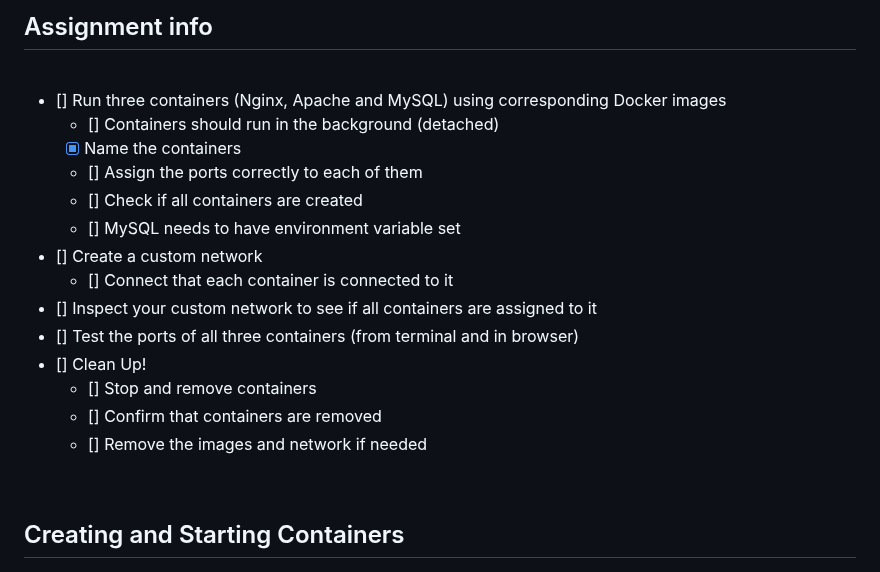
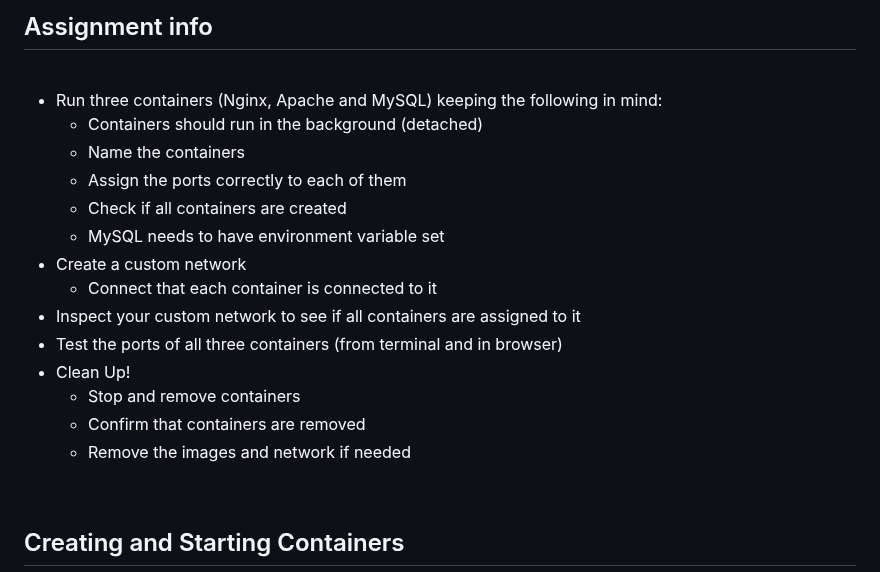
Before and after one commit to dinomite505/learning_docker, a Markdown page: docker-container-assignment/README.md, the part around the change. GitHub-like rendering.

```diff
--- a/docker-container-assignment/README.md
+++ b/docker-container-assignment/README.md
@@ -7,20 +7,20 @@ In this assignment we will be running multiple different containers, create a cu
 ## Assignment info
 <br>
 
-- [] Run three containers (Nginx, Apache and MySQL) using corresponding Docker images
-    - [] Containers should run in the background (detached)
-    - [x] Name the containers
-    - [] Assign the ports correctly to each of them
-    - [] Check if all containers are created
-    - [] MySQL needs to have environment variable set
-- [] Create a custom network
-    - [] Connect that each container is connected to it
-- [] Inspect your custom network to see if all containers are assigned to it
-- [] Test the ports of all three containers (from terminal and in browser)
-- [] Clean Up!
-    - [] Stop and remove containers
-    - [] Confirm that containers are removed
-    - [] Remove the images and network if needed
+* Run three containers (Nginx, Apache and MySQL) keeping the following in mind:
+    * Containers should run in the background (detached)
+    * Name the containers
+    * Assign the ports correctly to each of them
+    * Check if all containers are created
+    * MySQL needs to have environment variable set
+* Create a custom network
+    * Connect that each container is connected to it
+* Inspect your custom network to see if all containers are assigned to it
+* Test the ports of all three containers (from terminal and in browser)
+* Clean Up!
+    * Stop and remove containers
+    * Confirm that containers are removed
+    * Remove the images and network if needed
 
 <br>
 
```
